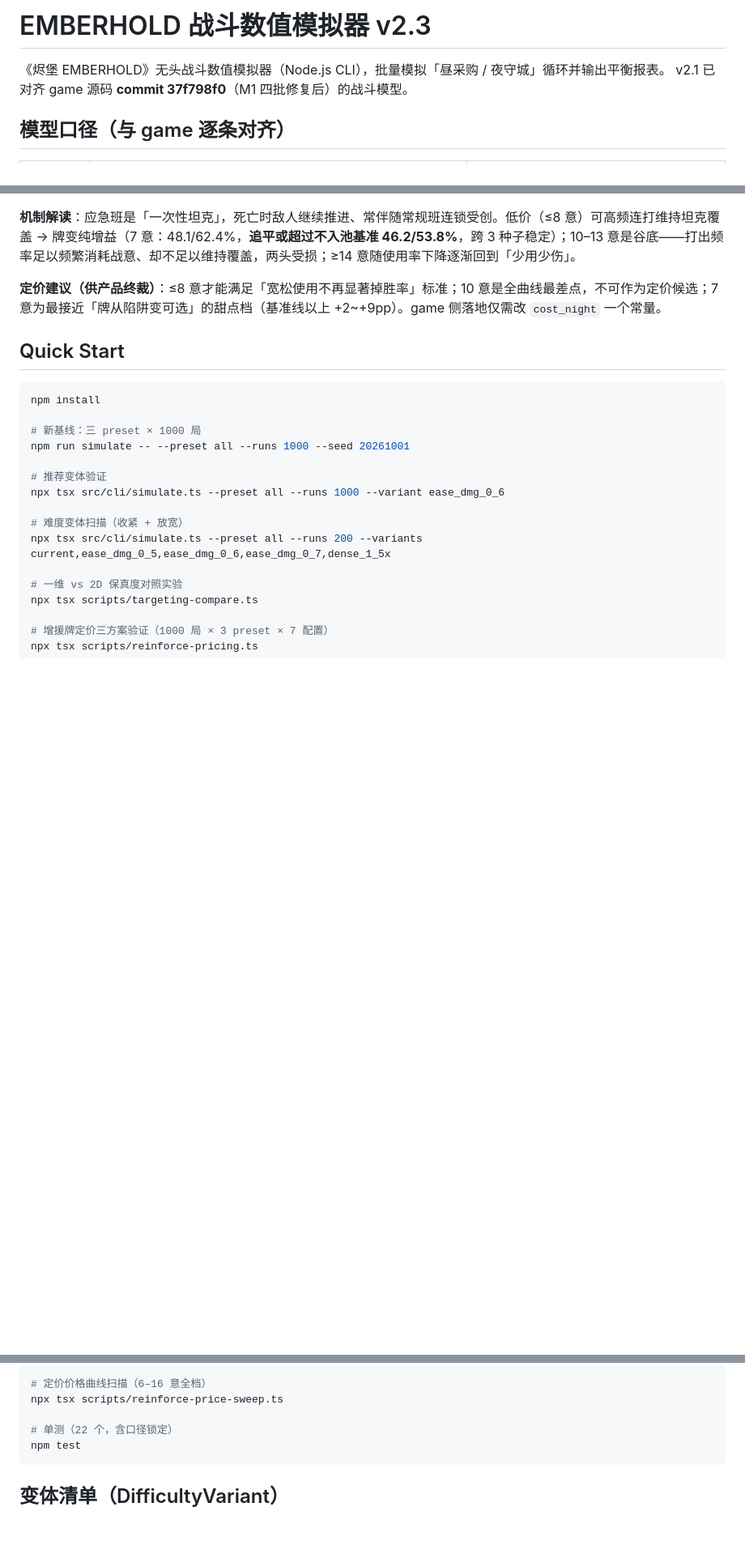
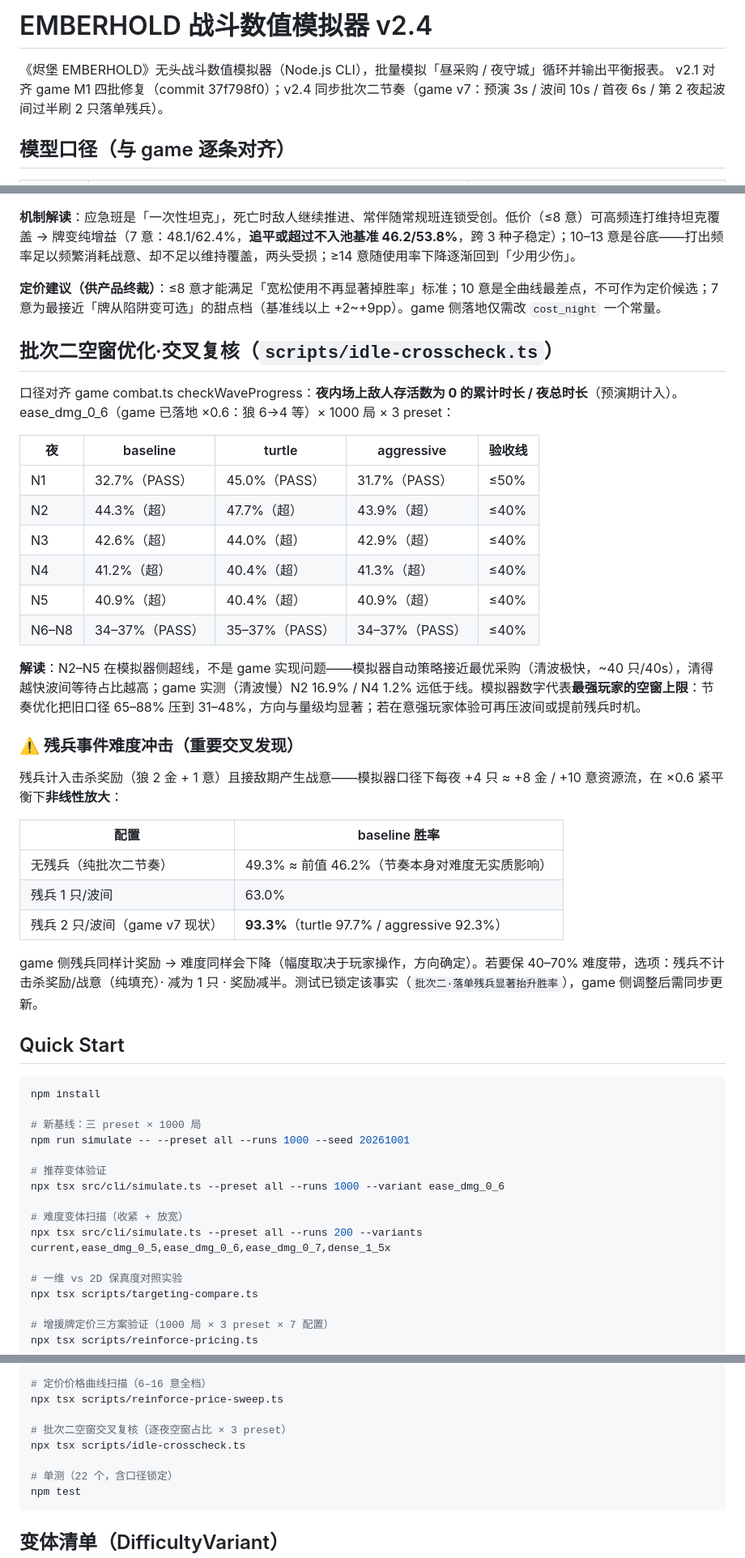
Before and after one commit to Tan00716/DoubauDev, a Markdown page: m1src/simulator/README.md, 3 parts joined by grey strips. Shown at 81% size. Rendered like a GitHub page; blank space fills up the shorter version.

Commit message:
simulator v2.4: sync batch2 rhythm (gap 10s/N1 6s/preview 3s) + stragglers + idle crosscheck; flag win-rate impact

````diff
--- a/m1src/simulator/README.md
+++ b/m1src/simulator/README.md
@@ -1,7 +1,7 @@
-# EMBERHOLD 战斗数值模拟器 v2.3
+# EMBERHOLD 战斗数值模拟器 v2.4
 
 《烬堡 EMBERHOLD》无头战斗数值模拟器（Node.js CLI），批量模拟「昼采购 / 夜守城」循环并输出平衡报表。
-v2.1 已对齐 game 源码 **commit 37f798f0**（M1 四批修复后）的战斗模型。
+v2.1 对齐 game M1 四批修复（commit 37f798f0）；v2.4 同步批次二节奏（game v7：预演 3s / 波间 10s / 首夜 6s / 第 2 夜起波间过半刷 2 只落单残兵）。
 
 ## 模型口径（与 game 逐条对齐）
 
@@ -106,6 +106,33 @@ N3 定案「紧急增援战术牌入池」后（game 侧约一行改动），量
 
 **定价建议（供产品终裁）**：≤8 意才能满足「宽松使用不再显著掉胜率」标准；10 意是全曲线最差点，不可作为定价候选；7 意为最接近「牌从陷阱变可选」的甜点档（基准线以上 +2~+9pp）。game 侧落地仅需改 `cost_night` 一个常量。
 
+## 批次二空窗优化·交叉复核（`scripts/idle-crosscheck.ts`）
+
+口径对齐 game combat.ts checkWaveProgress：**夜内场上敌人存活数为 0 的累计时长 / 夜总时长**（预演期计入）。ease_dmg_0_6（game 已落地 ×0.6：狼 6→4 等）× 1000 局 × 3 preset：
+
+| 夜 | baseline | turtle | aggressive | 验收线 |
+| --- | --- | --- | --- | --- |
+| N1 | 32.7%（PASS） | 45.0%（PASS） | 31.7%（PASS） | ≤50% |
+| N2 | 44.3%（超） | 47.7%（超） | 43.9%（超） | ≤40% |
+| N3 | 42.6%（超） | 44.0%（超） | 42.9%（超） | ≤40% |
+| N4 | 41.2%（超） | 40.4%（超） | 41.3%（超） | ≤40% |
+| N5 | 40.9%（超） | 40.4%（超） | 40.9%（超） | ≤40% |
+| N6–N8 | 34–37%（PASS） | 35–37%（PASS） | 34–37%（PASS） | ≤40% |
+
+**解读**：N2–N5 在模拟器侧超线，不是 game 实现问题——模拟器自动策略接近最优采购（清波极快，~40 只/40s），清得越快波间等待占比越高；game 实测（清波慢）N2 16.9% / N4 1.2% 远低于线。模拟器数字代表**最强玩家的空窗上限**：节奏优化把旧口径 65–88% 压到 31–48%，方向与量级均显著；若在意强玩家体验可再压波间或提前残兵时机。
+
+### ⚠️ 残兵事件难度冲击（重要交叉发现）
+
+残兵计入击杀奖励（狼 2 金 + 1 意）且接敌期产生战意——模拟器口径下每夜 +4 只 ≈ +8 金 / +10 意资源流，在 ×0.6 紧平衡下**非线性放大**：
+
+| 配置 | baseline 胜率 |
+| --- | --- |
+| 无残兵（纯批次二节奏） | 49.3% ≈ 前值 46.2%（节奏本身对难度无实质影响） |
+| 残兵 1 只/波间 | 63.0% |
+| 残兵 2 只/波间（game v7 现状） | **93.3%**（turtle 97.7% / aggressive 92.3%） |
+
+game 侧残兵同样计奖励 → 难度同样会下降（幅度取决于玩家操作，方向确定）。若要保 40–70% 难度带，选项：残兵不计击杀奖励/战意（纯填充）· 减为 1 只 · 奖励减半。测试已锁定该事实（`批次二·落单残兵显著抬升胜率`），game 侧调整后需同步更新。
+
 ## Quick Start
 
 ```bash
@@ -129,6 +156,9 @@ npx tsx scripts/reinforce-pricing.ts
 # 定价价格曲线扫描（6–16 意全档）
 npx tsx scripts/reinforce-price-sweep.ts
 
+# 批次二空窗交叉复核（逐夜空窗占比 × 3 preset）
+npx tsx scripts/idle-crosscheck.ts
+
 # 单测（22 个，含口径锁定）
 npm test
 ```
````
Also changed, not shown: other parts of m1src/simulator/README.md (+3 -2 lines).
